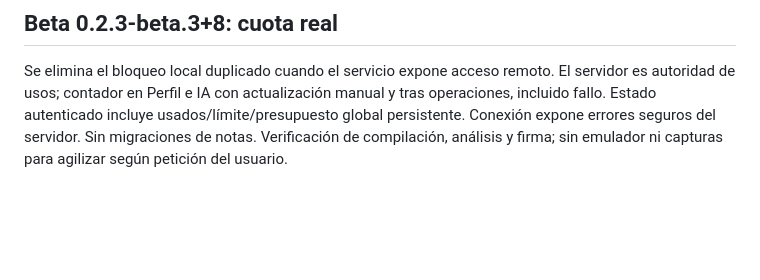
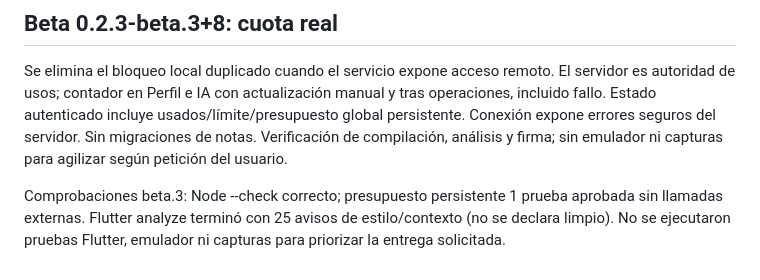
Before and after one commit to Yuuki-2026/DraftAI, a Markdown page: docs/PROGRESS.md, the part around the change. Rendered like a GitHub page; blank space fills up the shorter version.

Commit message:
docs: record beta 3 validation scope

```diff
--- a/docs/PROGRESS.md
+++ b/docs/PROGRESS.md
@@ -112,3 +112,5 @@ Texto de fuente presentado como apuntes claros y resumen didáctico con definici
 
 ## Beta 0.2.3-beta.3+8: cuota real
 Se elimina el bloqueo local duplicado cuando el servicio expone acceso remoto. El servidor es autoridad de usos; contador en Perfil e IA con actualización manual y tras operaciones, incluido fallo. Estado autenticado incluye usados/límite/presupuesto global persistente. Conexión expone errores seguros del servidor. Sin migraciones de notas. Verificación de compilación, análisis y firma; sin emulador ni capturas para agilizar según petición del usuario.
+
+Comprobaciones beta.3: Node --check correcto; presupuesto persistente 1 prueba aprobada sin llamadas externas. Flutter analyze terminó con 25 avisos de estilo/contexto (no se declara limpio). No se ejecutaron pruebas Flutter, emulador ni capturas para priorizar la entrega solicitada.
```
